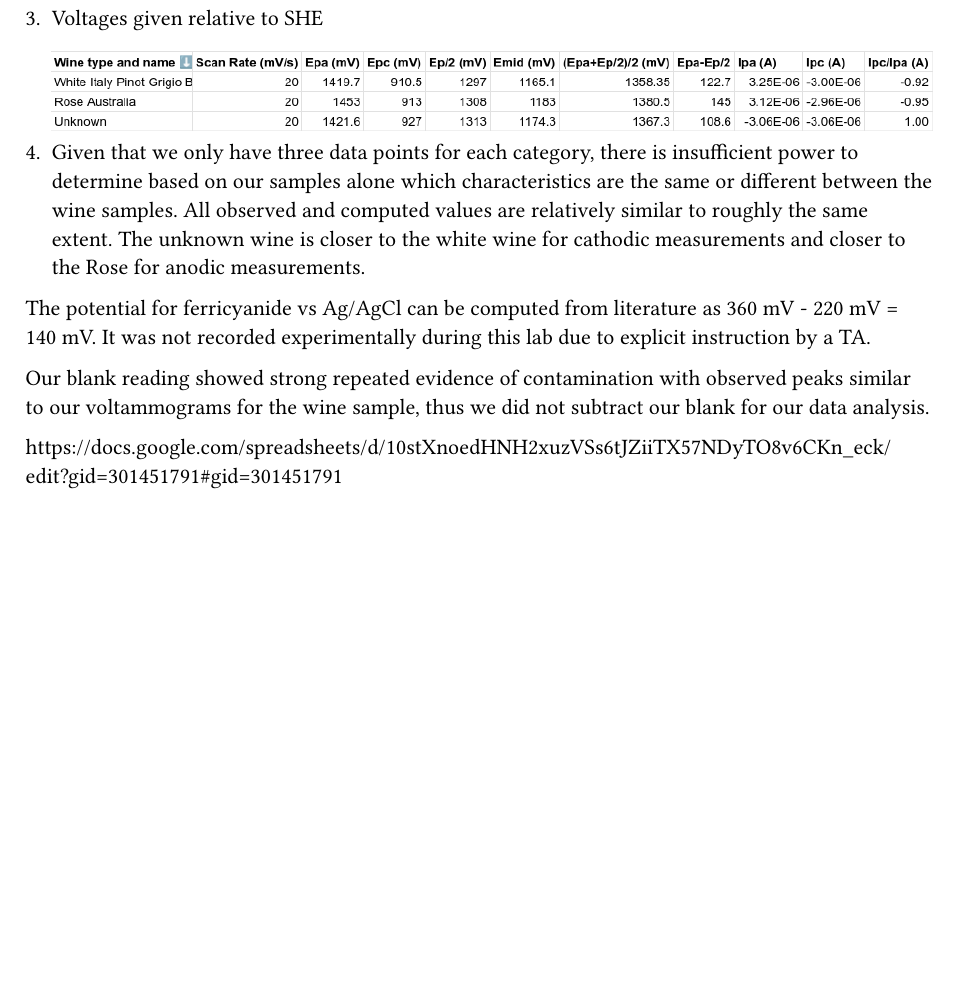
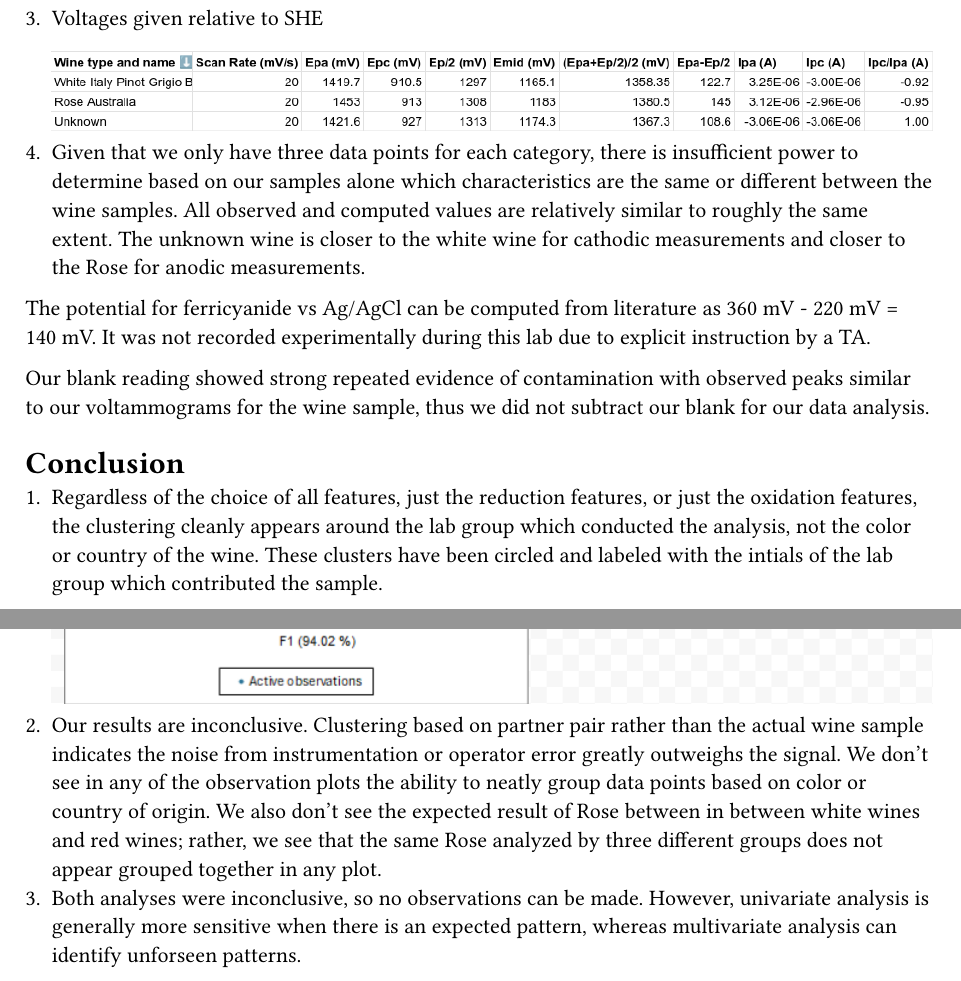
Before and after one commit to natewhite345/achem, a Typst document (lab-reports/lab9.typ): part of page 2 of 3 before the commit and two parts of pages 2 and 5 of 6 after it, the two joined at a grey line, cut so that both start at the same text, the shorter picture padded with empty space. The pictures show the PDF file lab-reports/lab9.pdf that the author committed with the source.

Commit message:
lab 9 done

```diff
--- a/lab-reports/lab9.typ
+++ b/lab-reports/lab9.typ
@@ -9,4 +9,7 @@ The potential for ferricyanide vs Ag/AgCl can be computed from literature as 360
 
 Our blank reading showed strong repeated evidence of contamination with observed peaks similar to our voltammograms for the wine sample, thus we did not subtract our blank for our data analysis.
 
-https://docs.google.com/spreadsheets/d/10stXnoedHNH2xuzVSs6tJZiiTX57NDyTO8v6CKn_eck/edit?gid=301451791#gid=301451791
+= Conclusion
+1. Regardless of the choice of all features, just the reduction features, or just the oxidation features, the clustering cleanly appears around the lab group which conducted the analysis, not the color or country of the wine. These clusters have been circled and labeled with the intials of the lab group which contributed the sample. #image("lab9overall.png")#image("lab9oxidation.png")#image("lab9reduction.png")
+2. Our results are inconclusive. Clustering based on partner pair rather than the actual wine sample indicates the noise from instrumentation or operator error greatly outweighs the signal. We don't see in any of the observation plots the ability to neatly group data points based on color or country of origin. We also don't see the expected result of Rose between in between white wines and red wines; rather, we see that the same Rose analyzed by three different groups does not appear grouped together in any plot.
+3. Both analyses were inconclusive, so no observations can be made. However, univariate analysis is generally more sensitive when there is an expected pattern, whereas multivariate analysis can identify unforseen patterns.
```
Also changed, not shown: lab-reports/lab9.pdf, lab-reports/lab9overall.png (added), lab-reports/lab9oxidation.png (added), lab-reports/lab9reduction.png (added).
